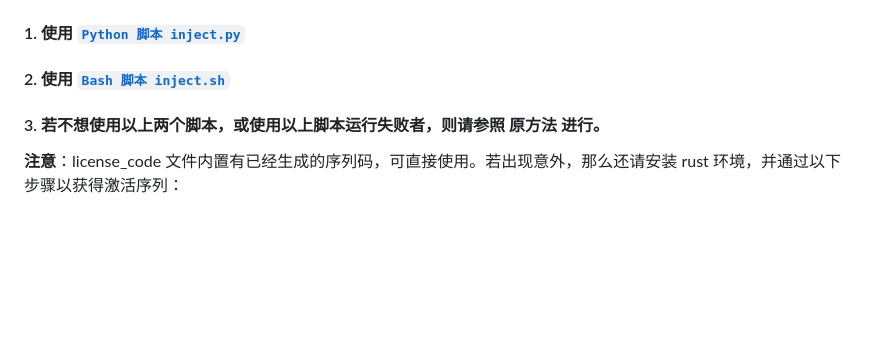
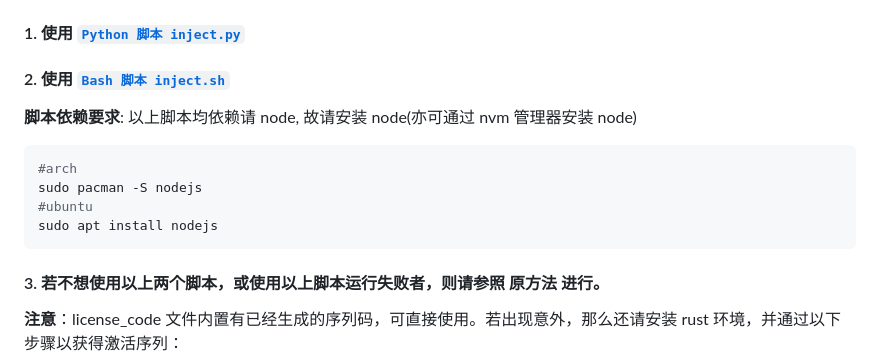
Before and after one commit to hazukieq/Yporaject, a Markdown page: README.md, the part around the change. Drawn GitHub-style; blank space fills up the shorter version.

Commit message:
Update README.md
Add some details

````diff
--- a/README.md
+++ b/README.md
@@ -36,6 +36,14 @@
 #### 1. 使用 [`Python 脚本 inject.py`](./inject.py)
 
 #### 2. 使用 [`Bash 脚本 inject.sh`](./inject.sh)
+**脚本依赖要求**: 以上脚本均依赖请 node, 故请安装 node(亦可通过 nvm 管理器安装 node)
+
+```bash
+#arch
+sudo pacman -S nodejs
+#ubuntu
+sudo apt install nodejs
+```
 
 #### 3. 若不想使用以上两个脚本，或使用以上脚本运行失败者，则请参照 **原方法** 进行。
 
````
